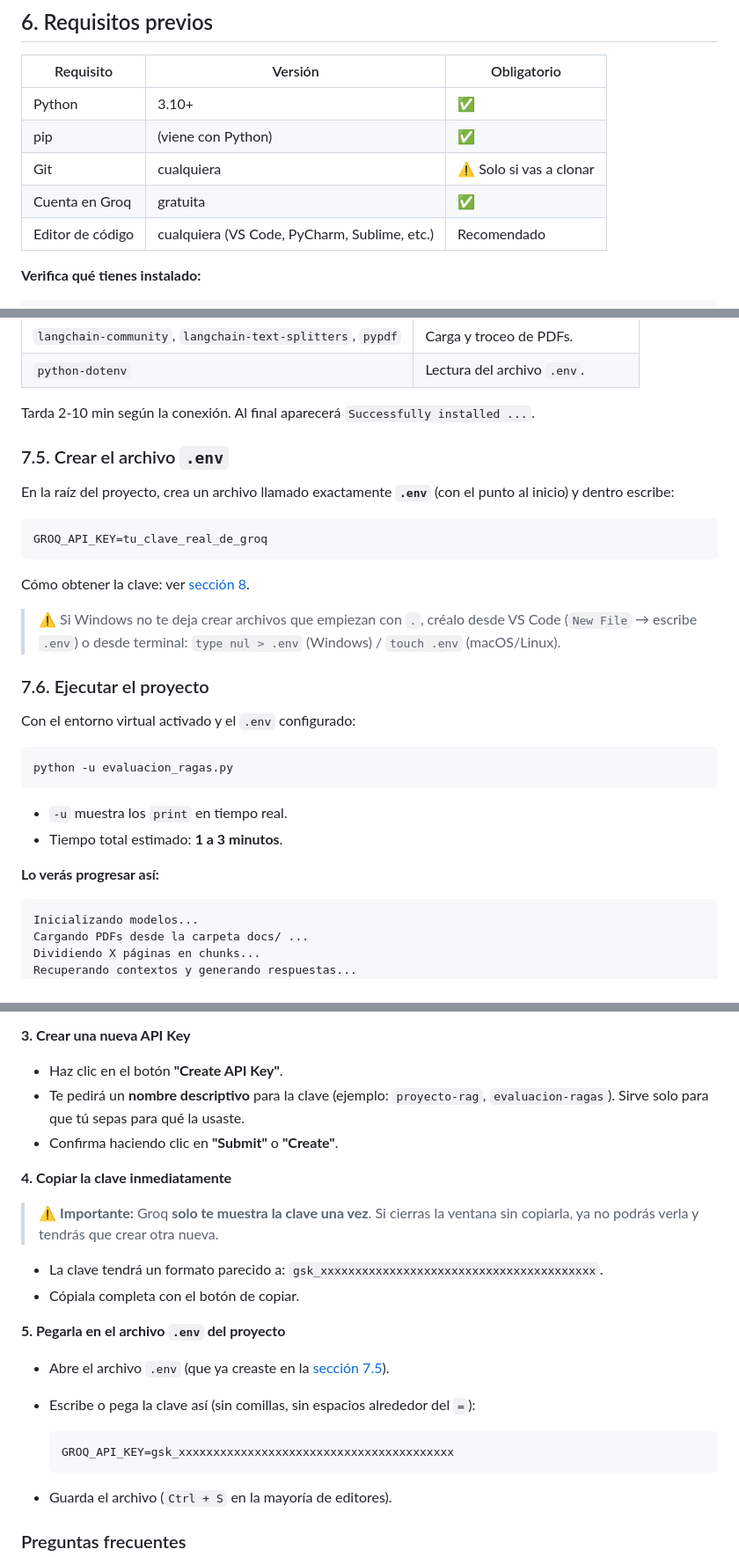
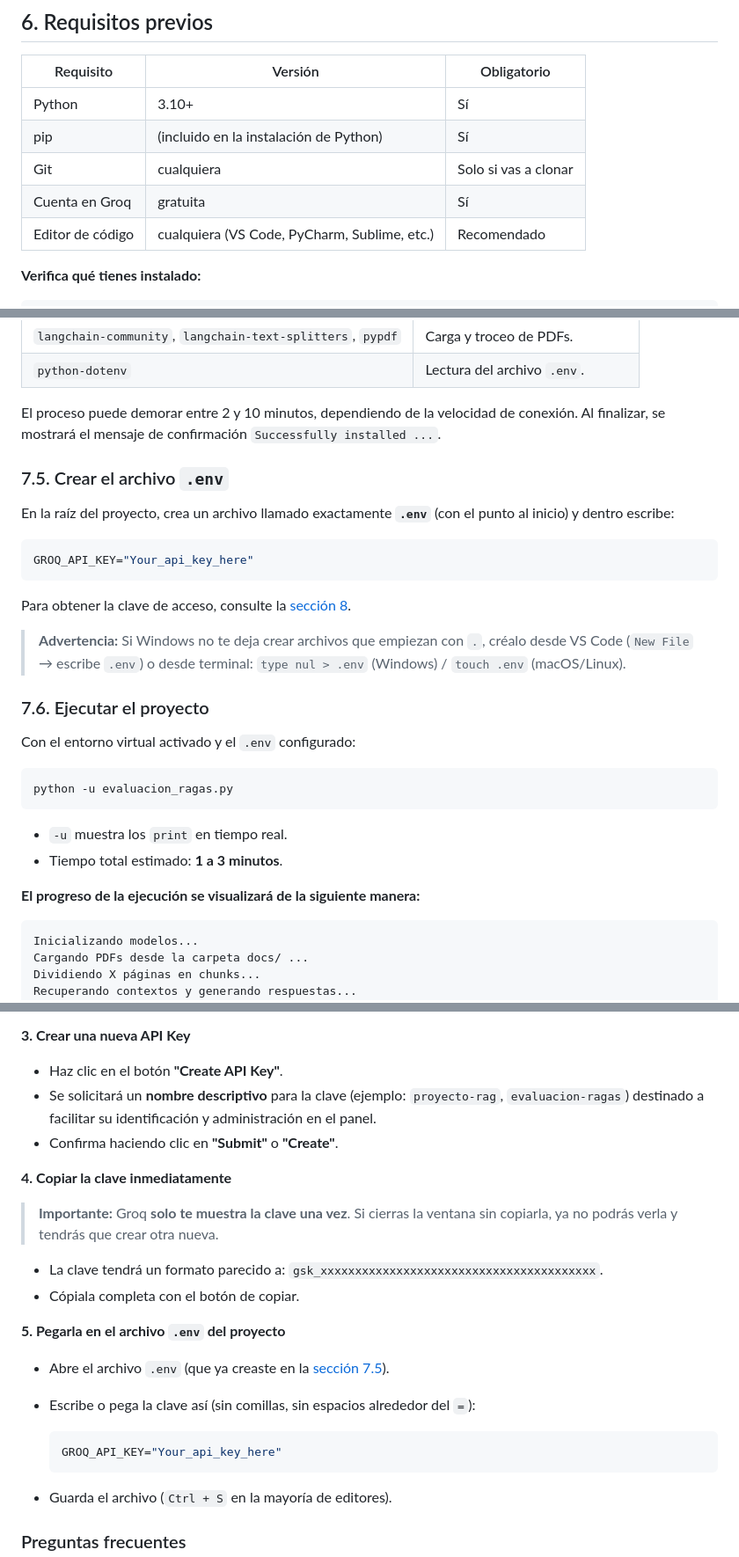
Before and after one commit to Landrea28/DesarrolloDeAplicacionesConIA-2026-1-, a Markdown page: README.md, 3 parts joined by grey strips. Shown at 88% size. GitHub-like rendering.

````diff
--- a/README.md
+++ b/README.md
@@ -116,10 +116,10 @@ DesarrolloDeAplicacionesConIA-2026-1-/
 
 | Requisito | Versión | Obligatorio |
 |---|---|---|
-| Python | 3.10+ | ✅ |
-| pip | (viene con Python) | ✅ |
-| Git | cualquiera | ⚠️ Solo si vas a clonar |
-| Cuenta en Groq | gratuita | ✅ |
+| Python | 3.10+ | Sí |
+| pip | (incluido en la instalación de Python) | Sí |
+| Git | cualquiera | Solo si vas a clonar |
+| Cuenta en Groq | gratuita | Sí |
 | Editor de código | cualquiera (VS Code, PyCharm, Sublime, etc.) | Recomendado |
 
 **Verifica qué tienes instalado:**
@@ -206,19 +208,19 @@ pip install pandas datasets tabulate ragas langchain-groq langchain-huggingface
 | `langchain-community`, `langchain-text-splitters`, `pypdf` | Carga y troceo de PDFs. |
 | `python-dotenv` | Lectura del archivo `.env`. |
 
-Tarda 2-10 min según la conexión. Al final aparecerá `Successfully installed ...`.
+El proceso puede demorar entre 2 y 10 minutos, dependiendo de la velocidad de conexión. Al finalizar, se mostrará el mensaje de confirmación `Successfully installed ...`.
 
 ### 7.5. Crear el archivo `.env`
 
 En la raíz del proyecto, crea un archivo llamado exactamente **`.env`** (con el punto al inicio) y dentro escribe:
 
 ```env
-GROQ_API_KEY=tu_clave_real_de_groq
+GROQ_API_KEY="Your_api_key_here"
 ```
 
-Cómo obtener la clave: ver [sección 8](#8-obtener-la-api-key-de-groq).
+Para obtener la clave de acceso, consulte la [sección 8](#8-obtener-la-api-key-de-groq).
 
-> ⚠️ Si Windows no te deja crear archivos que empiezan con `.`, créalo desde VS Code (`New File` → escribe `.env`) o desde terminal: `type nul > .env` (Windows) / `touch .env` (macOS/Linux).
+> **Advertencia:** Si Windows no te deja crear archivos que empiezan con `.`, créalo desde VS Code (`New File` → escribe `.env`) o desde terminal: `type nul > .env` (Windows) / `touch .env` (macOS/Linux).
 
 ### 7.6. Ejecutar el proyecto
 
@@ -231,7 +233,7 @@ python -u evaluacion_ragas.py
 - `-u` muestra los `print` en tiempo real.
 - Tiempo total estimado: **1 a 3 minutos**.
 
-**Lo verás progresar así:**
+**El progreso de la ejecución se visualizará de la siguiente manera:**
 
 ```
 Inicializando modelos...
@@ -278,12 +280,12 @@ La API Key es la credencial que permite al proyecto comunicarse con el modelo de
 **3. Crear una nueva API Key**
 
 - Haz clic en el botón **"Create API Key"**.
-- Te pedirá un **nombre descriptivo** para la clave (ejemplo: `proyecto-rag`, `evaluacion-ragas`). Sirve solo para que tú sepas para qué la usaste.
+- Se solicitará un **nombre descriptivo** para la clave (ejemplo: `proyecto-rag`, `evaluacion-ragas`) destinado a facilitar su identificación y administración en el panel.
 - Confirma haciendo clic en **"Submit"** o **"Create"**.
 
 **4. Copiar la clave inmediatamente**
 
-> ⚠️ **Importante:** Groq **solo te muestra la clave una vez**. Si cierras la ventana sin copiarla, ya no podrás verla y tendrás que crear otra nueva.
+> **Importante:** Groq **solo te muestra la clave una vez**. Si cierras la ventana sin copiarla, ya no podrás verla y tendrás que crear otra nueva.
 
 - La clave tendrá un formato parecido a: `gsk_xxxxxxxxxxxxxxxxxxxxxxxxxxxxxxxxxxxxxxxx`.
 - Cópiala completa con el botón de copiar.
@@ -294,7 +296,7 @@ La API Key es la credencial que permite al proyecto comunicarse con el modelo de
 - Escribe o pega la clave así (sin comillas, sin espacios alrededor del `=`):
 
   ```env
-  GROQ_API_KEY=gsk_xxxxxxxxxxxxxxxxxxxxxxxxxxxxxxxxxxxxxxxx
+  GROQ_API_KEY="Your_api_key_here"
   ```
 
 - Guarda el archivo (`Ctrl + S` en la mayoría de editores).
````
Also changed, not shown: other parts of README.md (+26 -24 lines).
